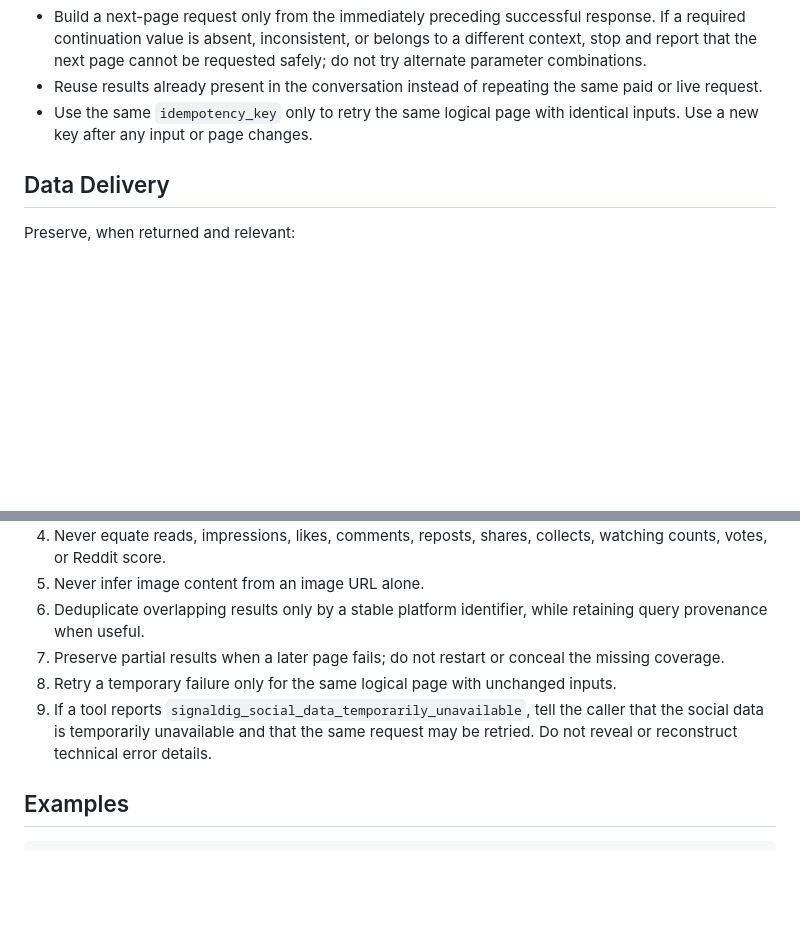
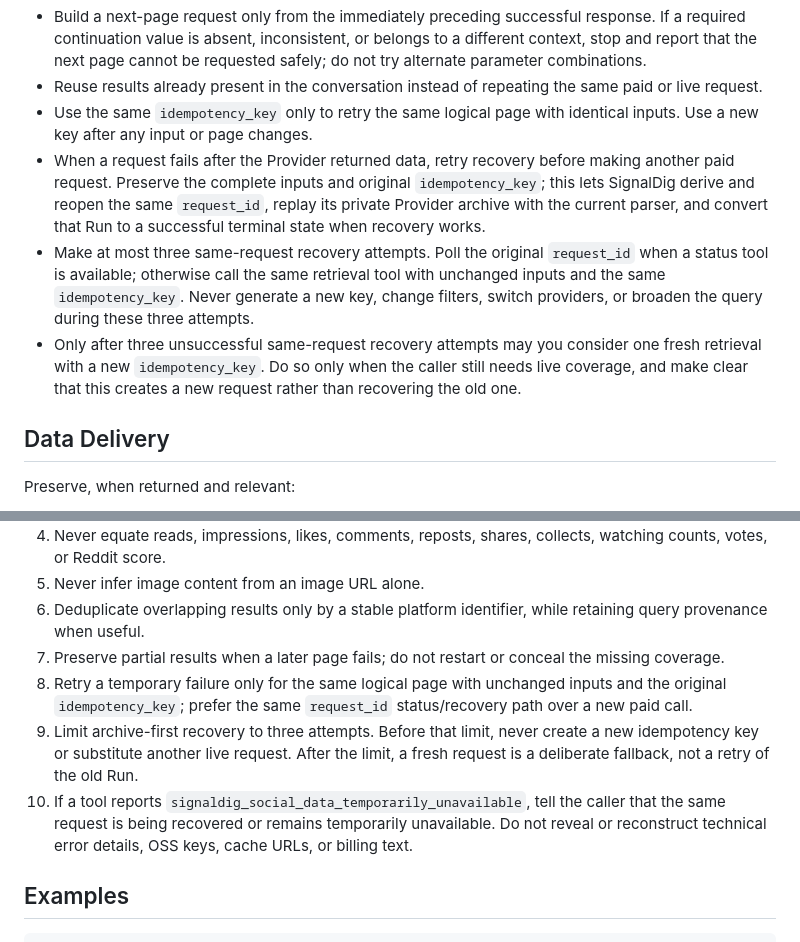
Before and after one commit to daily-growth-signals/seo-signal-skills, a Markdown page: skills/research-social-signals/SKILL.md, 2 parts joined by grey strips. Rendered like a GitHub page; blank space fills up the shorter version.

Commit message:
docs: 明确社媒请求缓存优先重试

```diff
--- a/skills/research-social-signals/SKILL.md
+++ b/skills/research-social-signals/SKILL.md
@@ -53,6 +53,9 @@ Retrieve useful underlying social data. Help the caller form a valid, focused re
 - Build a next-page request only from the immediately preceding successful response. If a required continuation value is absent, inconsistent, or belongs to a different context, stop and report that the next page cannot be requested safely; do not try alternate parameter combinations.
 - Reuse results already present in the conversation instead of repeating the same paid or live request.
 - Use the same `idempotency_key` only to retry the same logical page with identical inputs. Use a new key after any input or page changes.
+- When a request fails after the Provider returned data, retry recovery before making another paid request. Preserve the complete inputs and original `idempotency_key`; this lets SignalDig derive and reopen the same `request_id`, replay its private Provider archive with the current parser, and convert that Run to a successful terminal state when recovery works.
+- Make at most three same-request recovery attempts. Poll the original `request_id` when a status tool is available; otherwise call the same retrieval tool with unchanged inputs and the same `idempotency_key`. Never generate a new key, change filters, switch providers, or broaden the query during these three attempts.
+- Only after three unsuccessful same-request recovery attempts may you consider one fresh retrieval with a new `idempotency_key`. Do so only when the caller still needs live coverage, and make clear that this creates a new request rather than recovering the old one.
 
 ## Data Delivery
 
@@ -86,8 +89,9 @@ Do not add generic advice, opportunity rankings, content ideas, sentiment labels
 5. Never infer image content from an image URL alone.
 6. Deduplicate overlapping results only by a stable platform identifier, while retaining query provenance when useful.
 7. Preserve partial results when a later page fails; do not restart or conceal the missing coverage.
-8. Retry a temporary failure only for the same logical page with unchanged inputs.
-9. If a tool reports `signaldig_social_data_temporarily_unavailable`, tell the caller that the social data is temporarily unavailable and that the same request may be retried. Do not reveal or reconstruct technical error details.
+8. Retry a temporary failure only for the same logical page with unchanged inputs and the original `idempotency_key`; prefer the same `request_id` status/recovery path over a new paid call.
+9. Limit archive-first recovery to three attempts. Before that limit, never create a new idempotency key or substitute another live request. After the limit, a fresh request is a deliberate fallback, not a retry of the old Run.
+10. If a tool reports `signaldig_social_data_temporarily_unavailable`, tell the caller that the same request is being recovered or remains temporarily unavailable. Do not reveal or reconstruct technical error details, OSS keys, cache URLs, or billing text.
 
 ## Examples
 
```
Also changed, not shown: 2 other files.
